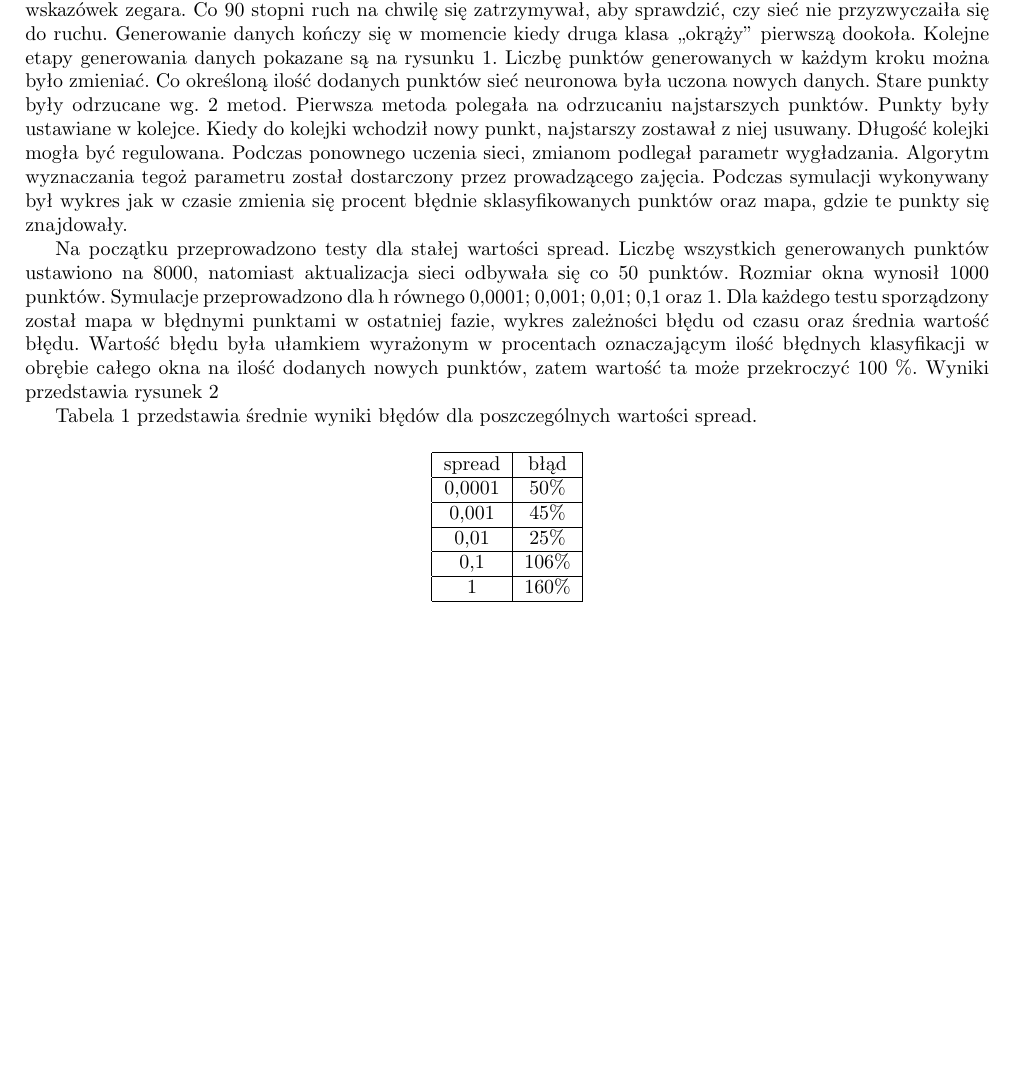
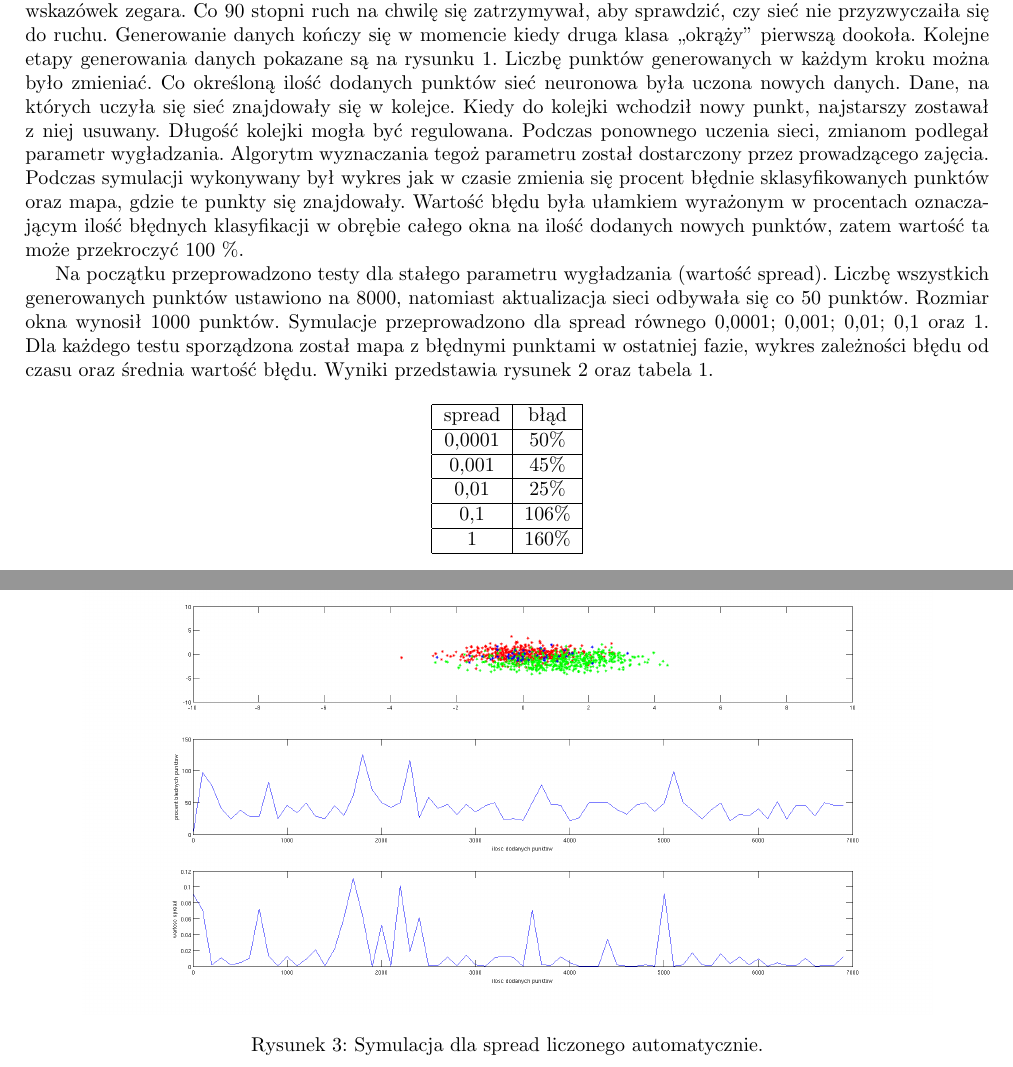
Before and after one commit to IanRacon/PNN-Project, a LaTeX document (report/sprawozdanie.tex): part of page 2 of 4 before the commit and two parts of pages 2 and 6 of 6 after it, the two joined at a grey line, cut so that both start at the same text, the shorter picture padded with empty space. Compiled offline with pdfLaTeX.

Commit message:
Add method2

```diff
--- a/report/sprawozdanie.tex
+++ b/report/sprawozdanie.tex
@@ -82,9 +82,9 @@ Wszystkie symulacje zostały przeprowadzone z wykorzystaniem środowiska MATLAB
   \label{dataGen}
 
 \end{figure}
-Liczbę punktów generowanych w każdym kroku można było zmieniać. Co określoną ilość dodanych punktów sieć neuronowa była uczona nowych danych. Stare punkty były odrzucane wg. 2 metod. Pierwsza metoda polegała na odrzucaniu najstarszych punktów. Punkty były ustawiane w kolejce. Kiedy do kolejki wchodził nowy punkt, najstarszy zostawał z niej usuwany. Długość kolejki mogła być regulowana. Podczas ponownego uczenia sieci, zmianom podlegał parametr wygładzania. Algorytm wyznaczania tegoż parametru został dostarczony przez prowadzącego zajęcia. Podczas symulacji wykonywany był wykres jak w czasie zmienia się procent błędnie sklasyfikowanych punktów oraz mapa, gdzie te punkty się znajdowały.
+Liczbę punktów generowanych w każdym kroku można było zmieniać. Co określoną ilość dodanych punktów sieć neuronowa była uczona nowych danych. Dane, na których uczyła się sieć znajdowały się w kolejce. Kiedy do kolejki wchodził nowy punkt, najstarszy zostawał z niej usuwany. Długość kolejki mogła być regulowana. Podczas ponownego uczenia sieci, zmianom podlegał parametr wygładzania. Algorytm wyznaczania tegoż parametru został dostarczony przez prowadzącego zajęcia. Podczas symulacji wykonywany był wykres jak w czasie zmienia się procent błędnie sklasyfikowanych punktów oraz mapa, gdzie te punkty się znajdowały. Wartość błędu była ułamkiem wyrażonym w procentach oznaczającym ilość błędnych klasyfikacji w obrębie całego okna na ilość dodanych nowych punktów, zatem wartość ta może przekroczyć 100 \%.
 
-Na początku przeprowadzono testy dla stałej wartości spread. Liczbę wszystkich generowanych punktów ustawiono na 8000, natomiast aktualizacja sieci odbywała się co 50 punktów. Rozmiar okna wynosił 1000 punktów. Symulacje przeprowadzono dla h równego 0,0001; 0,001; 0,01; 0,1 oraz 1. Dla każdego testu sporządzony został mapa w błędnymi punktami w ostatniej fazie, wykres zależności błędu od czasu oraz średnia wartość błędu. Wartość błędu była ułamkiem wyrażonym w procentach oznaczającym ilość błędnych klasyfikacji w obrębie całego okna na ilość dodanych nowych punktów, zatem wartość ta może przekroczyć 100 \%. Wyniki przedstawia rysunek \ref{test_h}
+Na początku przeprowadzono testy dla stałego parametru wygładzania (wartość spread). Liczbę wszystkich generowanych punktów ustawiono na 8000, natomiast aktualizacja sieci odbywała się co 50 punktów. Rozmiar okna wynosił 1000 punktów. Symulacje przeprowadzono dla spread równego 0,0001; 0,001; 0,01; 0,1 oraz 1. Dla każdego testu sporządzona został mapa z błędnymi punktami w ostatniej fazie, wykres zależności błędu od czasu oraz średnia wartość błędu. Wyniki przedstawia rysunek \ref{test_h} oraz tabela \ref{h_table}.
 
 \begin{figure}[h]
   \begin{subfigure}[b]{0.5\textwidth}
@@ -119,8 +119,6 @@ Na początku przeprowadzono testy dla stałej wartości spread. Liczbę wszystki
 
 \end{figure}
 
-Tabela \ref{h_table} przedstawia średnie wyniki błędów dla poszczególnych wartości spread.
-
 \begin{table}[H]
 \centering
 \begin{tabular}{|c|c|}
@@ -143,4 +141,9 @@ spread & błąd \\
 \end{table}
 Następnie przeprowadzono symulację dla h - wartości spread liczonej automatycznie.
 
-\section{Podsumowanie}
+Parametry danych były jak w poprzednim przypadku. Rysunek \ref{test_h_auto} przedstawia otrzymane wyniki. Sporządzone wyniki zostały uzupełnione o wartość współczynnika wygładzenia zmieniającego się w czasie.
+
+\begin{figure}[h]
+\centering
+\includegraphics[width=15cm]{test_h_auto.png}
+\caption{Symulacja dla spread liczonego automatycznie.}
```
Also changed, not shown: report/test_h_auto.png (added), report/sprawozdanie.tex (13 more changed lines), 4 other files.
